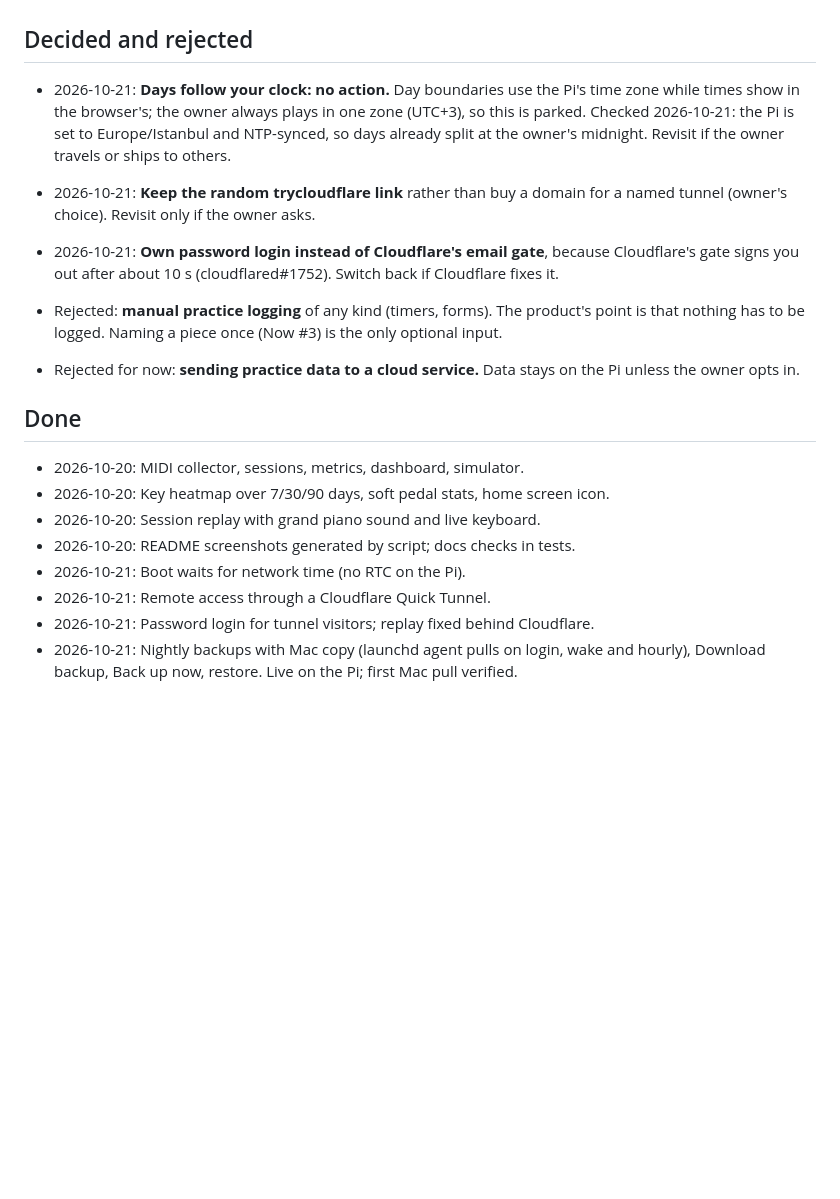
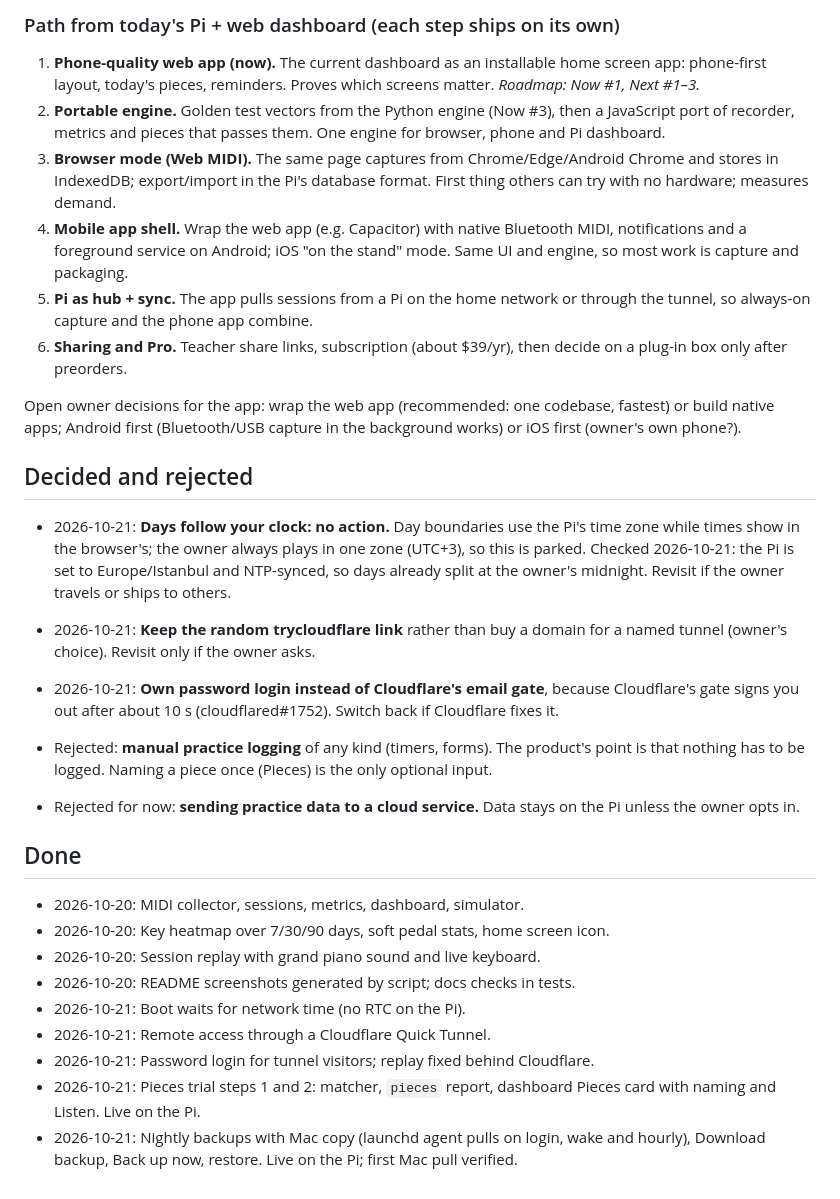
Before and after one commit to kiracih/pianotrack, a Markdown page: docs/ROADMAP.md, the part around one of its changes. Drawn GitHub-style; blank space fills up the shorter version.

```diff
--- a/docs/ROADMAP.md
+++ b/docs/ROADMAP.md
@@ -150,3 +146,25 @@ more than once a week.
+### Path from today's Pi + web dashboard (each step ships on its own)
+
+1. **Phone-quality web app (now).** The current dashboard as an installable home
+   screen app: phone-first layout, today's pieces, reminders. Proves which screens
+   matter. *Roadmap: Now #1, Next #1–3.*
+2. **Portable engine.** Golden test vectors from the Python engine (Now #3), then
+   a JavaScript port of recorder, metrics and pieces that passes them. One engine
+   for browser, phone and Pi dashboard.
+3. **Browser mode (Web MIDI).** The same page captures from Chrome/Edge/Android
+   Chrome and stores in IndexedDB; export/import in the Pi's database format.
+   First thing others can try with no hardware; measures demand.
+4. **Mobile app shell.** Wrap the web app (e.g. Capacitor) with native Bluetooth
+   MIDI, notifications and a foreground service on Android; iOS "on the stand"
+   mode. Same UI and engine, so most work is capture and packaging.
+5. **Pi as hub + sync.** The app pulls sessions from a Pi on the home network or
+   through the tunnel, so always-on capture and the phone app combine.
+6. **Sharing and Pro.** Teacher share links, subscription (about $39/yr), then
+   decide on a plug-in box only after preorders.
+
+Open owner decisions for the app: wrap the web app (recommended: one codebase,
+fastest) or build native apps; Android first (Bluetooth/USB capture in the
+background works) or iOS first (owner's own phone?).
 
 ## Decided and rejected
 
@@ -162,7 +180,7 @@ more than once a week.
   Cloudflare's gate signs you out after about 10 s (cloudflared#1752). Switch back
   if Cloudflare fixes it.
 - Rejected: **manual practice logging** of any kind (timers, forms). The product's
-  point is that nothing has to be logged. Naming a piece once (Now #3) is the only
+  point is that nothing has to be logged. Naming a piece once (Pieces) is the only
   optional input.
 - Rejected for now: **sending practice data to a cloud service.** Data stays on the
   Pi unless the owner opts in.
@@ -176,5 +194,7 @@ more than once a week.
 - 2026-10-21: Boot waits for network time (no RTC on the Pi).
 - 2026-10-21: Remote access through a Cloudflare Quick Tunnel.
 - 2026-10-21: Password login for tunnel visitors; replay fixed behind Cloudflare.
+- 2026-10-21: Pieces trial steps 1 and 2: matcher, `pieces` report, dashboard Pieces
+  card with naming and Listen. Live on the Pi.
 - 2026-10-21: Nightly backups with Mac copy (launchd agent pulls on login, wake and
   hourly), Download backup, Back up now, restore. Live on the Pi; first Mac pull verified.
```
Also changed, not shown: other parts of docs/ROADMAP.md (+94 -98 lines).
